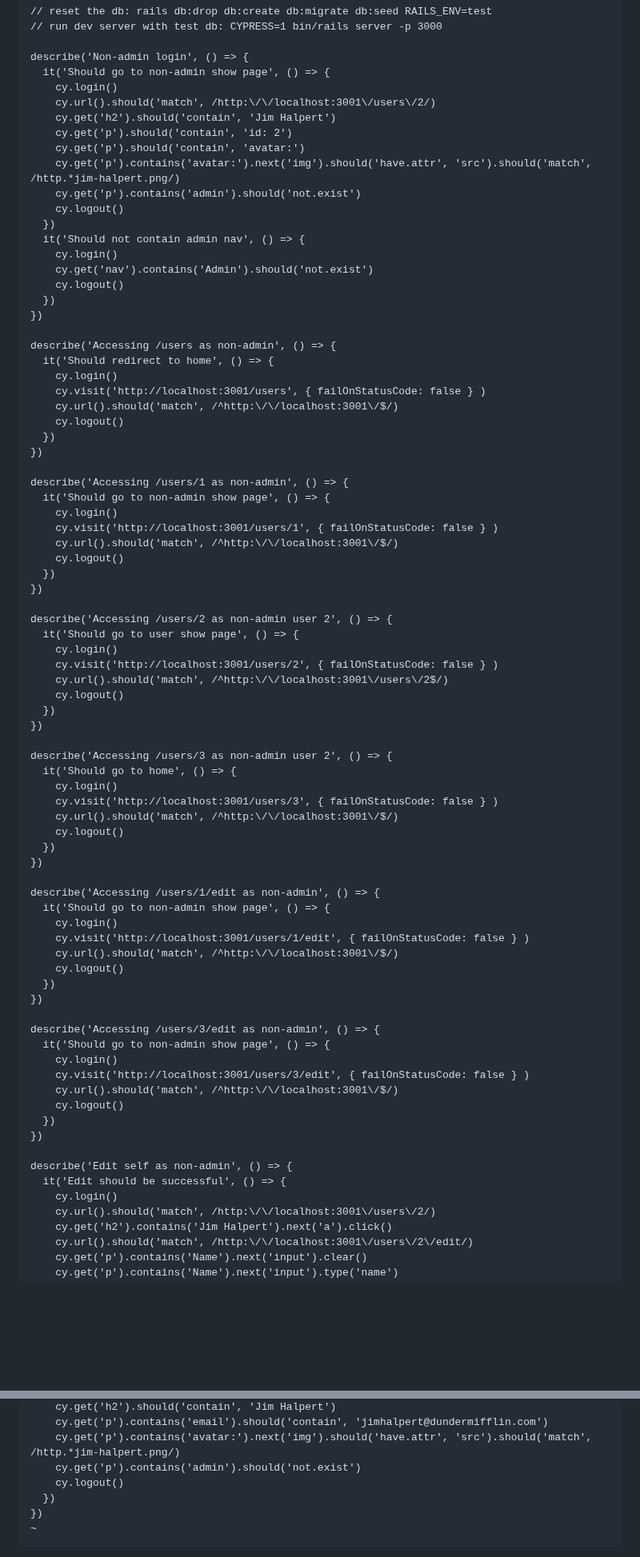
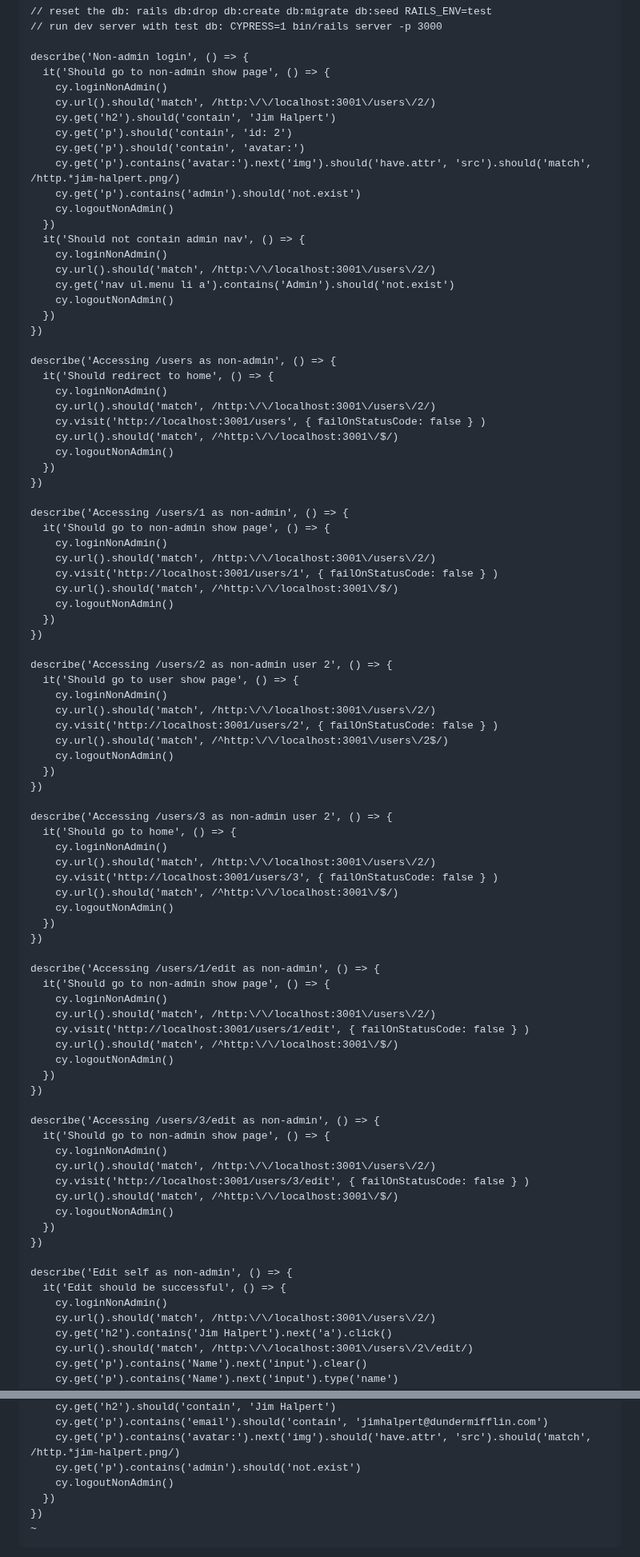
Before and after one commit to mark-mcdermott/ruxtmin, a Markdown page: README.md, 2 parts joined by grey strips. Shown at 80% size. Drawn GitHub-style; blank space fills up the shorter version.

Commit message:
fix non-admin tests

```diff
--- a/README.md
+++ b/README.md
@@ -2249,79 +2255,86 @@ describe('Admin /users page', () => {
 
 describe('Non-admin login', () => {
   it('Should go to non-admin show page', () => {
-    cy.login()
+    cy.loginNonAdmin()
     cy.url().should('match', /http:\/\/localhost:3001\/users\/2/)
     cy.get('h2').should('contain', 'Jim Halpert')
     cy.get('p').should('contain', 'id: 2')
     cy.get('p').should('contain', 'avatar:')
     cy.get('p').contains('avatar:').next('img').should('have.attr', 'src').should('match', /http.*jim-halpert.png/)
     cy.get('p').contains('admin').should('not.exist')
-    cy.logout()
+    cy.logoutNonAdmin()
   })
   it('Should not contain admin nav', () => {
-    cy.login()
-    cy.get('nav').contains('Admin').should('not.exist')
-    cy.logout()
+    cy.loginNonAdmin()
+    cy.url().should('match', /http:\/\/localhost:3001\/users\/2/)
+    cy.get('nav ul.menu li a').contains('Admin').should('not.exist')
+    cy.logoutNonAdmin()
   })
 })
 
 describe('Accessing /users as non-admin', () => {
   it('Should redirect to home', () => {
-    cy.login()
+    cy.loginNonAdmin()
+    cy.url().should('match', /http:\/\/localhost:3001\/users\/2/)
     cy.visit('http://localhost:3001/users', { failOnStatusCode: false } )
     cy.url().should('match', /^http:\/\/localhost:3001\/$/)
-    cy.logout()
+    cy.logoutNonAdmin()
   })
 })
 
 describe('Accessing /users/1 as non-admin', () => {
   it('Should go to non-admin show page', () => {
-    cy.login()
+    cy.loginNonAdmin()
+    cy.url().should('match', /http:\/\/localhost:3001\/users\/2/)
     cy.visit('http://localhost:3001/users/1', { failOnStatusCode: false } )
     cy.url().should('match', /^http:\/\/localhost:3001\/$/)
-    cy.logout()
+    cy.logoutNonAdmin()
   })
 })
 
 describe('Accessing /users/2 as non-admin user 2', () => {
   it('Should go to user show page', () => {
-    cy.login()
+    cy.loginNonAdmin()
+    cy.url().should('match', /http:\/\/localhost:3001\/users\/2/)
     cy.visit('http://localhost:3001/users/2', { failOnStatusCode: false } )
     cy.url().should('match', /^http:\/\/localhost:3001\/users\/2$/)
-    cy.logout()
+    cy.logoutNonAdmin()
   })
 })
 
 describe('Accessing /users/3 as non-admin user 2', () => {
   it('Should go to home', () => {
-    cy.login()
+    cy.loginNonAdmin()
+    cy.url().should('match', /http:\/\/localhost:3001\/users\/2/)
     cy.visit('http://localhost:3001/users/3', { failOnStatusCode: false } )
     cy.url().should('match', /^http:\/\/localhost:3001\/$/)
-    cy.logout()
+    cy.logoutNonAdmin()
   })
 })
 
 describe('Accessing /users/1/edit as non-admin', () => {
   it('Should go to non-admin show page', () => {
-    cy.login()
+    cy.loginNonAdmin()
+    cy.url().should('match', /http:\/\/localhost:3001\/users\/2/)
     cy.visit('http://localhost:3001/users/1/edit', { failOnStatusCode: false } )
     cy.url().should('match', /^http:\/\/localhost:3001\/$/)
-    cy.logout()
+    cy.logoutNonAdmin()
   })
 })
 
 describe('Accessing /users/3/edit as non-admin', () => {
   it('Should go to non-admin show page', () => {
-    cy.login()
+    cy.loginNonAdmin()
+    cy.url().should('match', /http:\/\/localhost:3001\/users\/2/)
     cy.visit('http://localhost:3001/users/3/edit', { failOnStatusCode: false } )
     cy.url().should('match', /^http:\/\/localhost:3001\/$/)
-    cy.logout()
+    cy.logoutNonAdmin()
   })
 })
 
 describe('Edit self as non-admin', () => {
   it('Edit should be successful', () => {
-    cy.login()
+    cy.loginNonAdmin()
     cy.url().should('match', /http:\/\/localhost:3001\/users\/2/)
     cy.get('h2').contains('Jim Halpert').next('a').click()
     cy.url().should('match', /http:\/\/localhost:3001\/users\/2\/edit/)
@@ -2349,7 +2362,7 @@ describe('Edit self as non-admin', () => {
     cy.get('p').contains('email').should('contain', 'jimhalpert@dundermifflin.com')
     cy.get('p').contains('avatar:').next('img').should('have.attr', 'src').should('match', /http.*jim-halpert.png/)
     cy.get('p').contains('admin').should('not.exist')
-    cy.logout()
+    cy.logoutNonAdmin()
   })
 })
 ~
```
Also changed, not shown: other parts of README.md (+8 -2 lines).
